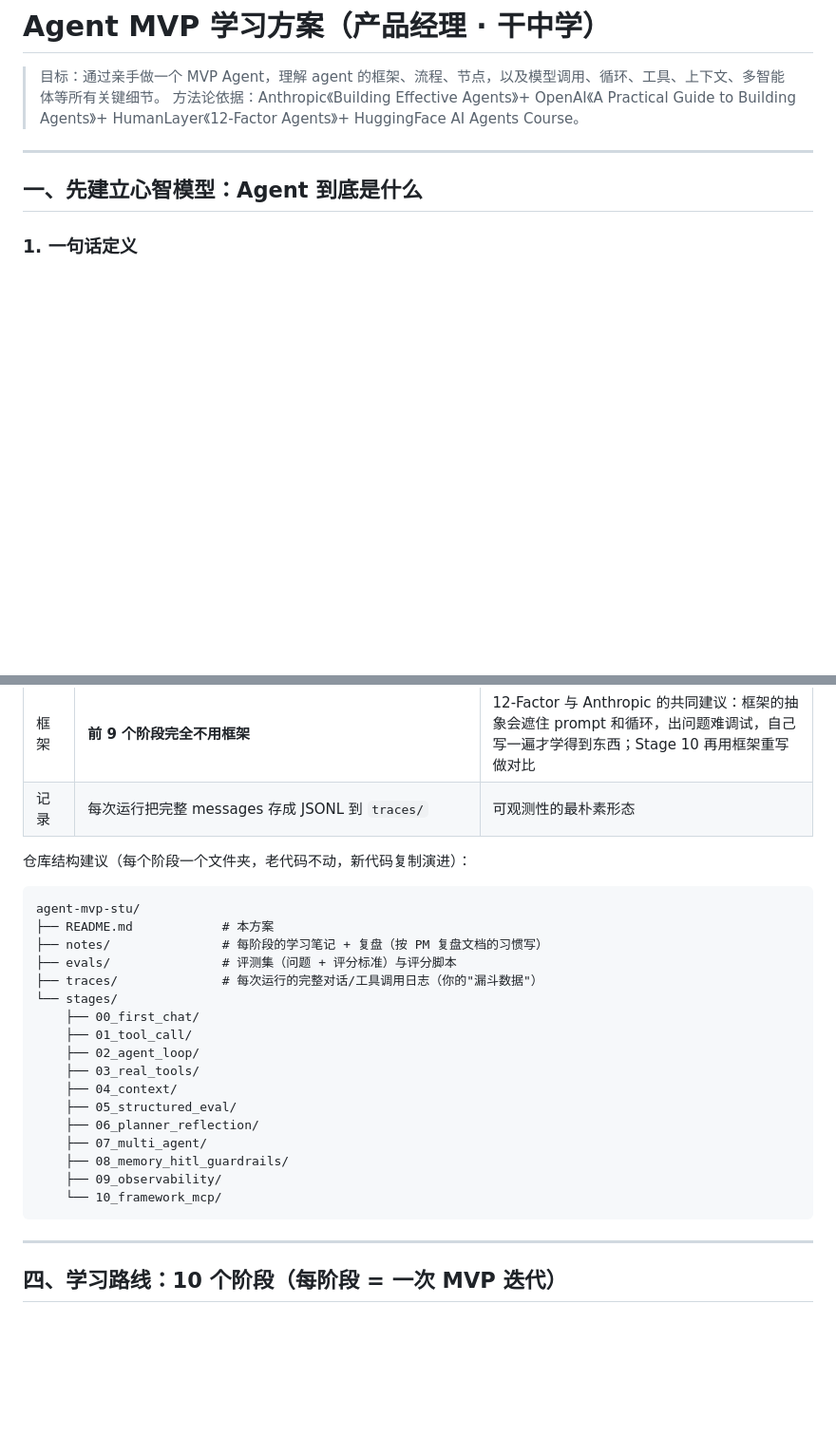
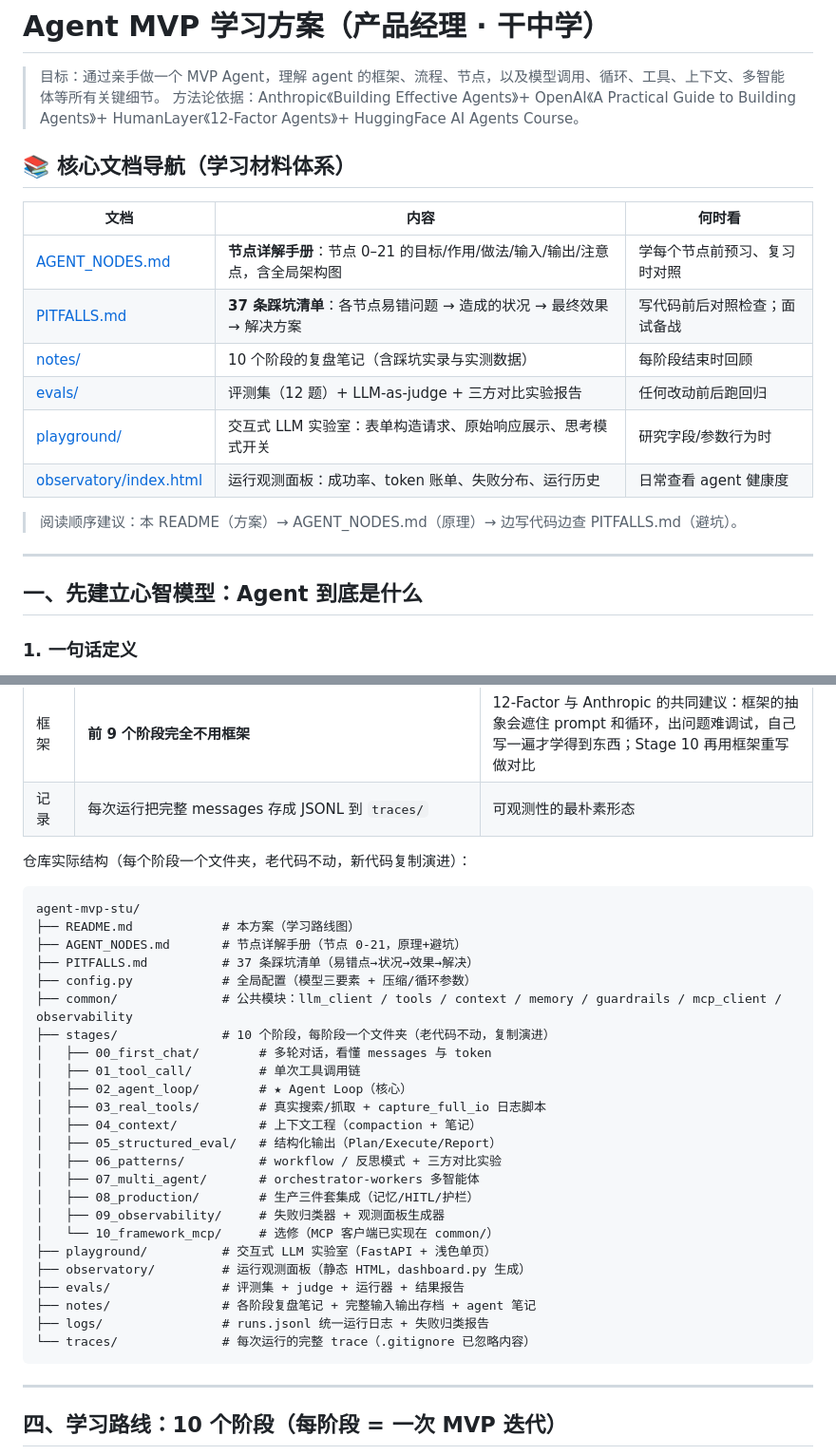
Before and after one commit to skyzizhu/sky-agent-mvp-stu, a Markdown page: README.md, 2 parts joined by grey strips. Shown at 95% size. GitHub-like rendering; blank space fills up the shorter version.

Commit message:
README: add core docs navigation (AGENT_NODES/PITFALLS/notes/evals/playground/observatory) and actual repo structure

````diff
--- a/README.md
+++ b/README.md
@@ -2,6 +2,19 @@
 
 > 目标：通过亲手做一个 MVP Agent，理解 agent 的框架、流程、节点，以及模型调用、循环、工具、上下文、多智能体等所有关键细节。
 > 方法论依据：Anthropic《Building Effective Agents》+ OpenAI《A Practical Guide to Building Agents》+ HumanLayer《12-Factor Agents》+ HuggingFace AI Agents Course。
+
+## 📚 核心文档导航（学习材料体系）
+
+| 文档 | 内容 | 何时看 |
+|---|---|---|
+| [AGENT_NODES.md](./AGENT_NODES.md) | **节点详解手册**：节点 0–21 的目标/作用/做法/输入/输出/注意点，含全局架构图 | 学每个节点前预习、复习时对照 |
+| [PITFALLS.md](./PITFALLS.md) | **37 条踩坑清单**：各节点易错问题 → 造成的状况 → 最终效果 → 解决方案 | 写代码前后对照检查；面试备战 |
+| [notes/](./notes/) | 10 个阶段的复盘笔记（含踩坑实录与实测数据） | 每阶段结束时回顾 |
+| [evals/](./evals/) | 评测集（12 题）+ LLM-as-judge + 三方对比实验报告 | 任何改动前后跑回归 |
+| [playground/](./playground/) | 交互式 LLM 实验室：表单构造请求、原始响应展示、思考模式开关 | 研究字段/参数行为时 |
+| [observatory/index.html](./observatory/index.html) | 运行观测面板：成功率、token 账单、失败分布、运行历史 | 日常查看 agent 健康度 |
+
+> 阅读顺序建议：本 README（方案）→ AGENT_NODES.md（原理）→ 边写代码边查 PITFALLS.md（避坑）。
 
 ---
 
@@ -134,26 +147,33 @@ for step in range(20):                          # 停止条件①：最大轮数
 | 框架 | **前 9 个阶段完全不用框架** | 12-Factor 与 Anthropic 的共同建议：框架的抽象会遮住 prompt 和循环，出问题难调试，自己写一遍才学得到东西；Stage 10 再用框架重写做对比 |
 | 记录 | 每次运行把完整 messages 存成 JSONL 到 `traces/` | 可观测性的最朴素形态 |
 
-仓库结构建议（每个阶段一个文件夹，老代码不动，新代码复制演进）：
+仓库实际结构（每个阶段一个文件夹，老代码不动，新代码复制演进）：
 
 ```
 agent-mvp-stu/
-├── README.md            # 本方案
-├── notes/               # 每阶段的学习笔记 + 复盘（按 PM 复盘文档的习惯写）
-├── evals/               # 评测集（问题 + 评分标准）与评分脚本
-├── traces/              # 每次运行的完整对话/工具调用日志（你的"漏斗数据"）
-└── stages/
-    ├── 00_first_chat/
-    ├── 01_tool_call/
-    ├── 02_agent_loop/
-    ├── 03_real_tools/
-    ├── 04_context/
-    ├── 05_structured_eval/
-    ├── 06_planner_reflection/
-    ├── 07_multi_agent/
-    ├── 08_memory_hitl_guardrails/
-    ├── 09_observability/
-    └── 10_framework_mcp/
+├── README.md            # 本方案（学习路线图）
+├── AGENT_NODES.md       # 节点详解手册（节点 0-21，原理+避坑）
+├── PITFALLS.md          # 37 条踩坑清单（易错点→状况→效果→解决）
+├── config.py            # 全局配置（模型三要素 + 压缩/循环参数）
+├── common/              # 公共模块：llm_client / tools / context / memory / guardrails / mcp_client / observability
+├── stages/              # 10 个阶段，每阶段一个文件夹（老代码不动，复制演进）
+│   ├── 00_first_chat/        # 多轮对话，看懂 messages 与 token
+│   ├── 01_tool_call/         # 单次工具调用链
+│   ├── 02_agent_loop/        # ★ Agent Loop（核心）
+│   ├── 03_real_tools/        # 真实搜索/抓取 + capture_full_io 日志脚本
+│   ├── 04_context/           # 上下文工程（compaction + 笔记）
+│   ├── 05_structured_eval/   # 结构化输出（Plan/Execute/Report）
+│   ├── 06_patterns/          # workflow / 反思模式 + 三方对比实验
+│   ├── 07_multi_agent/       # orchestrator-workers 多智能体
+│   ├── 08_production/        # 生产三件套集成（记忆/HITL/护栏）
+│   ├── 09_observability/     # 失败归类器 + 观测面板生成器
+│   └── 10_framework_mcp/     # 选修（MCP 客户端已实现在 common/）
+├── playground/          # 交互式 LLM 实验室（FastAPI + 浅色单页）
+├── observatory/         # 运行观测面板（静态 HTML，dashboard.py 生成）
+├── evals/               # 评测集 + judge + 运行器 + 结果报告
+├── notes/               # 各阶段复盘笔记 + 完整输入输出存档 + agent 笔记
+├── logs/                # runs.jsonl 统一运行日志 + 失败归类报告
+└── traces/              # 每次运行的完整 trace（.gitignore 已忽略内容）
 ```
 
 ---
````
